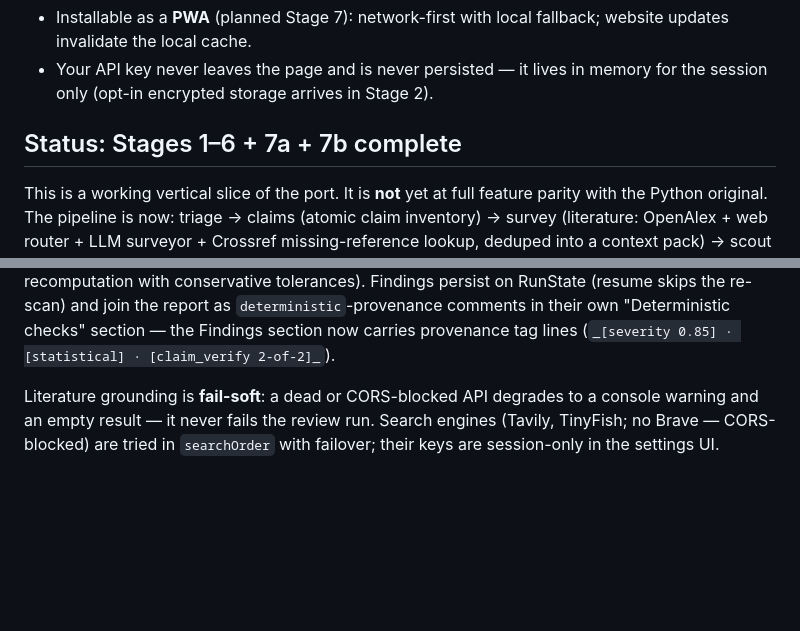
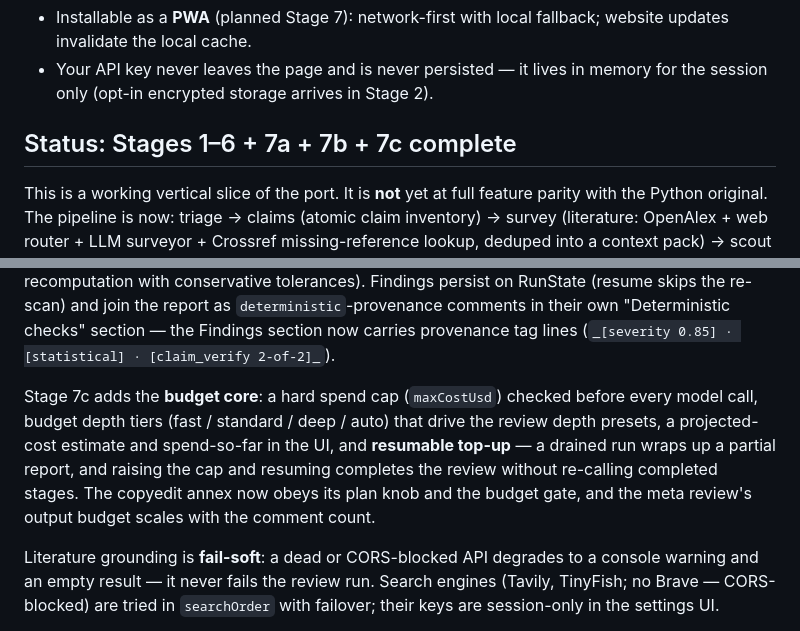
Before and after one commit to paluigi-moltis/open-referee-js, a Markdown page: README.md, 2 parts joined by grey strips. Drawn GitHub-style; blank space fills up the shorter version.

Commit message:
docs: stage 7c — budget core (CHANGELOG, README status + section, closed divergences)

```diff
--- a/README.md
+++ b/README.md
@@ -12,7 +12,7 @@ CORS-open literature APIs: OpenAlex, Crossref, Tavily, TinyFish).
 - Your API key never leaves the page and is never persisted — it lives in
   memory for the session only (opt-in encrypted storage arrives in Stage 2).
 
-## Status: Stages 1–6 + 7a + 7b complete
+## Status: Stages 1–6 + 7a + 7b + 7c complete
 
 This is a working vertical slice of the port. It is **not** yet at full
 feature parity with the Python original. The pipeline is now:
@@ -41,6 +41,15 @@ Findings persist on RunState (resume skips the re-scan) and join the report
 as `deterministic`-provenance comments in their own "Deterministic checks"
 section — the Findings section now carries provenance tag lines
 (`_[severity 0.85] · [statistical] · [claim_verify 2-of-2]_`).
+
+Stage 7c adds the **budget core**: a hard spend cap (`maxCostUsd`) checked
+before every model call, budget depth tiers (fast / standard / deep / auto)
+that drive the review depth presets, a projected-cost estimate and
+spend-so-far in the UI, and **resumable top-up** — a drained run wraps up
+a partial report, and raising the cap and resuming completes the review
+without re-calling completed stages. The copyedit annex now obeys its
+plan knob and the budget gate, and the meta review's output budget scales
+with the comment count.
 
 Literature grounding is **fail-soft**: a dead or CORS-blocked API degrades
 to a console warning and an empty result — it never fails the review run.
```
Also changed, not shown: CHANGELOG.md (+34 -3 lines).
